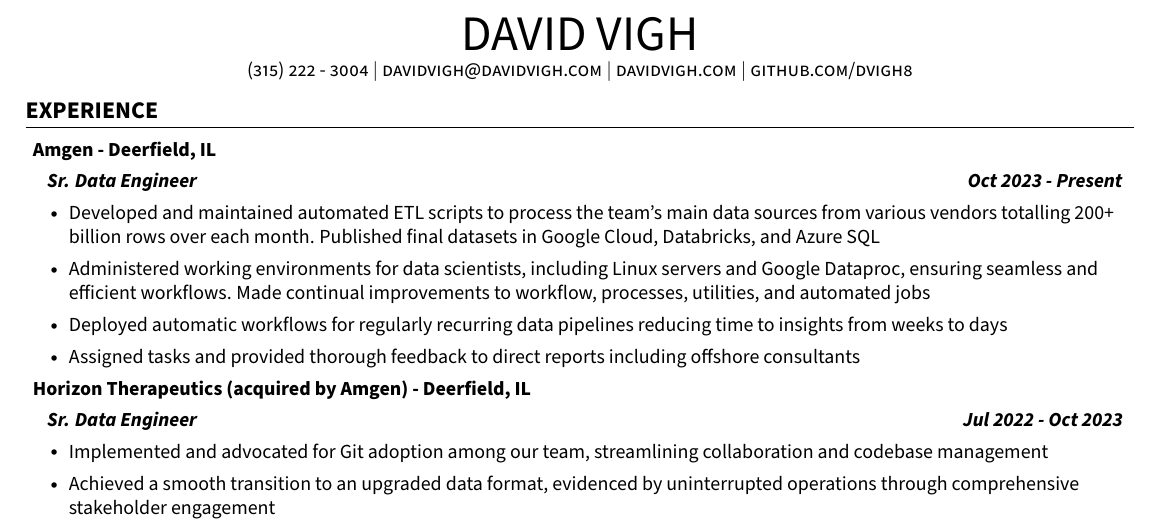
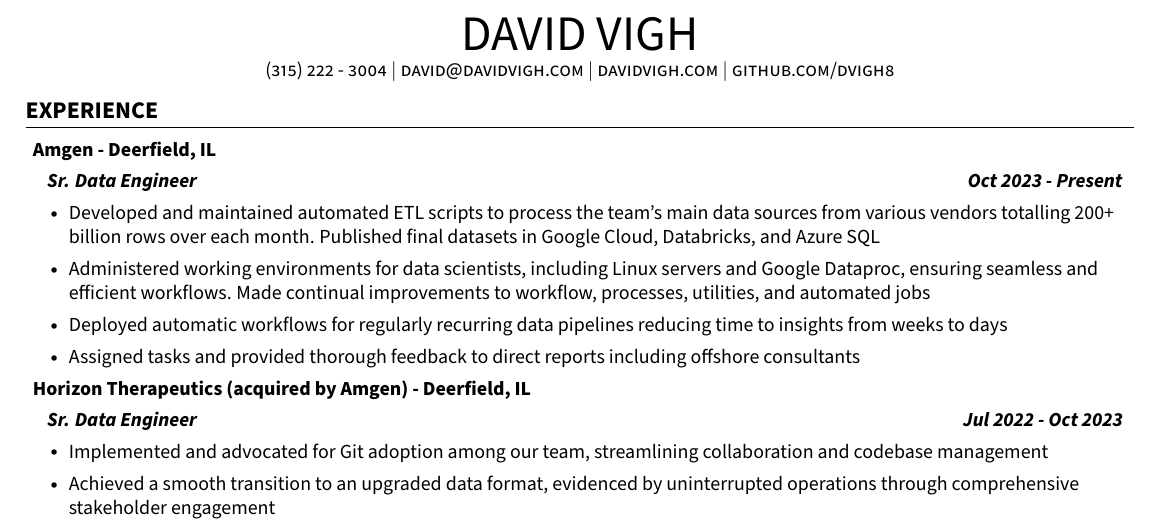
Before and after one commit to dvigh8/resume, a LaTeX CV (David_Vigh_Resume.tex): part of the page, cut so that both start at the same text. Compiled offline with pdfLaTeX.

Commit message:
change email

```diff
--- a/David_Vigh_Resume.tex
+++ b/David_Vigh_Resume.tex
@@ -132,7 +132,7 @@
 \begin{center}
     \Huge \scshape DAVID VIGH \\ \vspace{1pt}
     \small (315) 222 - 3004 $|$
-    \href{mailto:davidvigh@davidvigh.com}{davidvigh@davidvigh.com} $|$
+    \href{mailto:david@davidvigh.com}{david@davidvigh.com} $|$
     \href{https://www.davidvigh.com/}{davidvigh.com} $|$
     \href{https://github.com/dvigh8}{github.com/dvigh8} \\ \vspace{-5pt}
 \end{center}
```
Also changed, not shown: David_Vigh_Resume.pdf, 1 other file.
